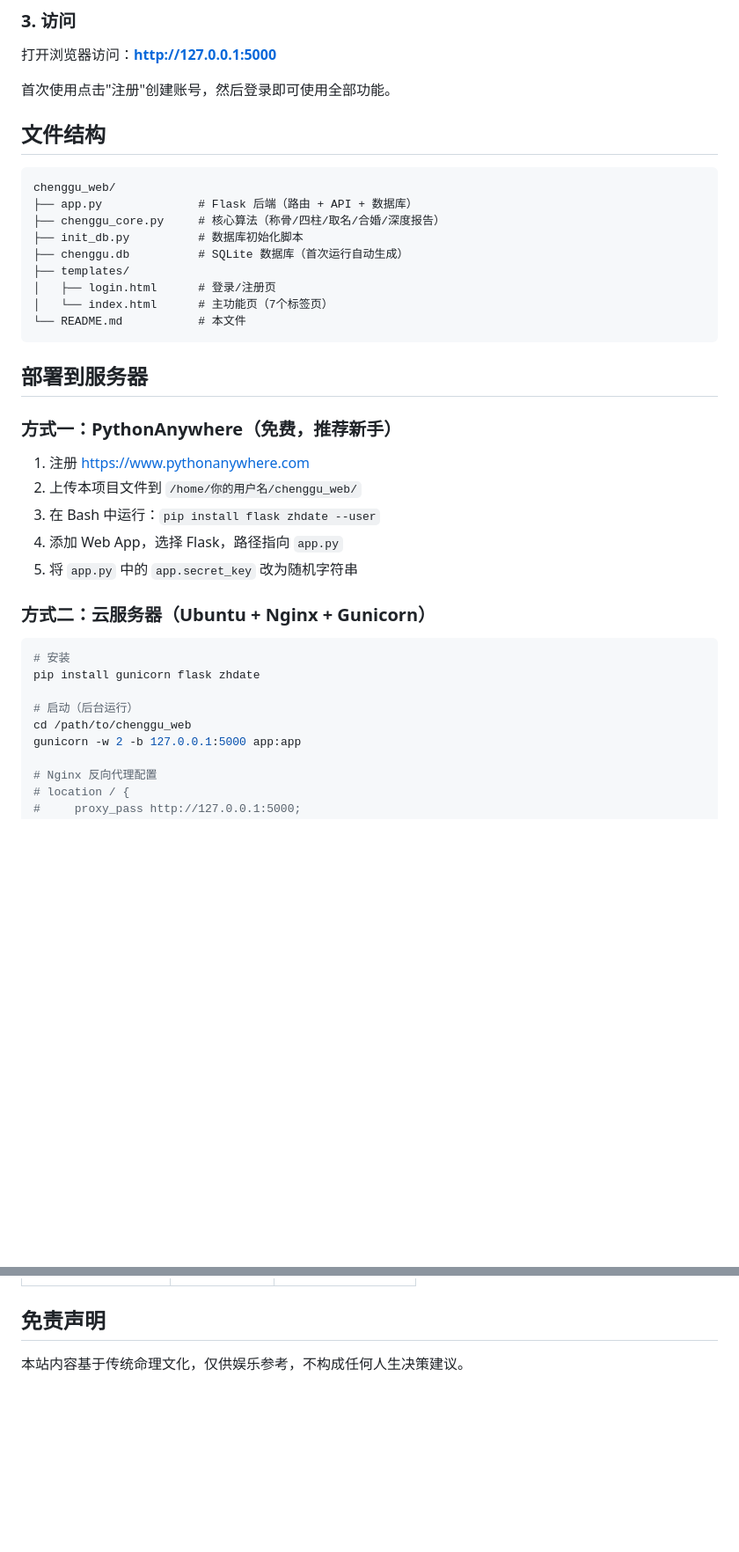
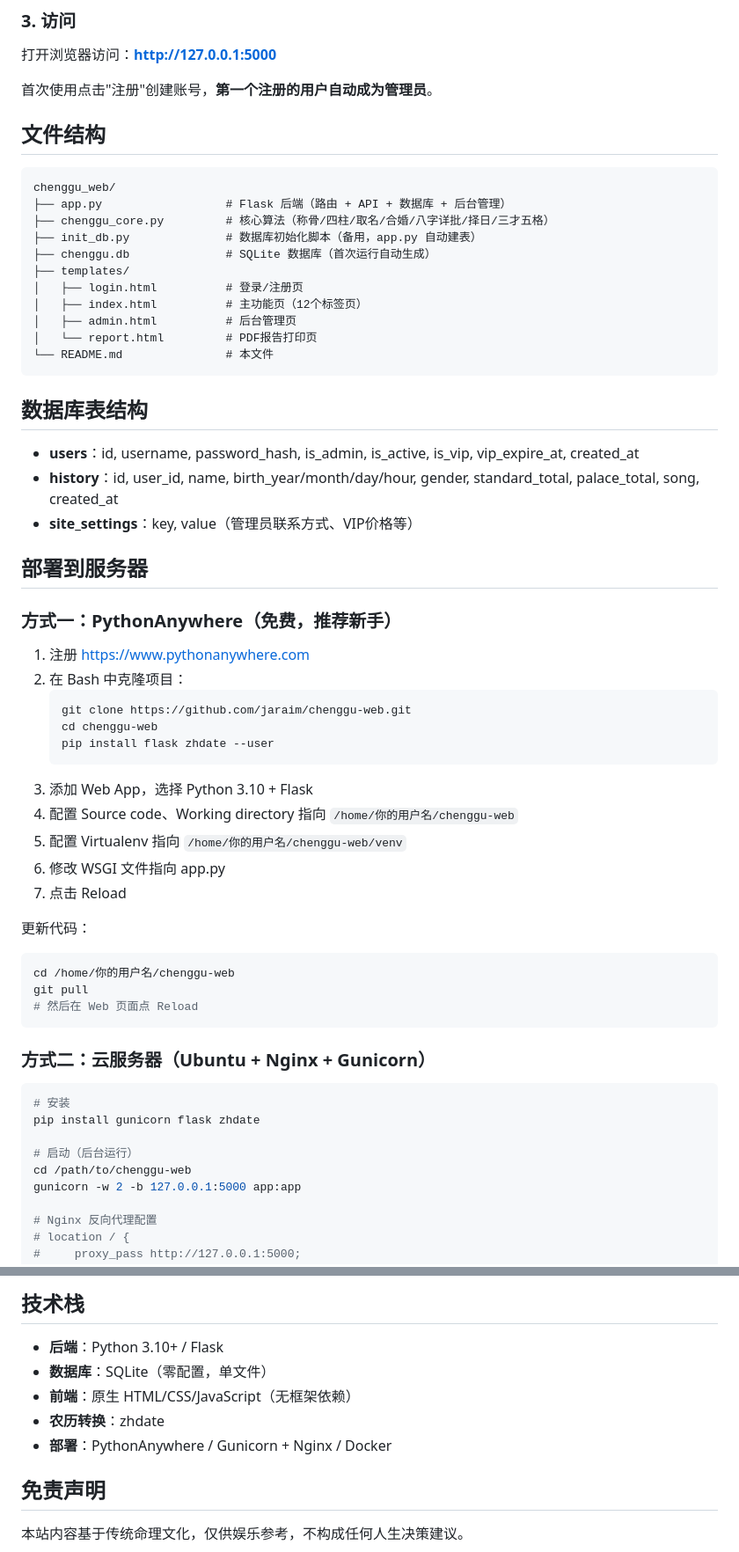
Before and after one commit to jaraim/chenggu-web, a Markdown page: README.md, 2 parts joined by grey strips. Shown at 88% size. Drawn GitHub-style; blank space fills up the shorter version.

````diff
--- a/README.md
+++ b/README.md
@@ -34,31 +68,53 @@ python app.py
 
 打开浏览器访问：**http://127.0.0.1:5000**
 
-首次使用点击"注册"创建账号，然后登录即可使用全部功能。
+首次使用点击"注册"创建账号，**第一个注册的用户自动成为管理员**。
 
 ## 文件结构
 
 ```
 chenggu_web/
-├── app.py              # Flask 后端（路由 + API + 数据库）
-├── chenggu_core.py     # 核心算法（称骨/四柱/取名/合婚/深度报告）
-├── init_db.py          # 数据库初始化脚本
-├── chenggu.db          # SQLite 数据库（首次运行自动生成）
+├── app.py                  # Flask 后端（路由 + API + 数据库 + 后台管理）
+├── chenggu_core.py         # 核心算法（称骨/四柱/取名/合婚/八字详批/择日/三才五格）
+├── init_db.py              # 数据库初始化脚本（备用，app.py 自动建表）
+├── chenggu.db              # SQLite 数据库（首次运行自动生成）
 ├── templates/
-│   ├── login.html      # 登录/注册页
-│   └── index.html      # 主功能页（7个标签页）
-└── README.md           # 本文件
+│   ├── login.html          # 登录/注册页
+│   ├── index.html          # 主功能页（12个标签页）
+│   ├── admin.html          # 后台管理页
+│   └── report.html         # PDF报告打印页
+└── README.md               # 本文件
 ```
+
+## 数据库表结构
+
+- **users**：id, username, password_hash, is_admin, is_active, is_vip, vip_expire_at, created_at
+- **history**：id, user_id, name, birth_year/month/day/hour, gender, standard_total, palace_total, song, created_at
+- **site_settings**：key, value（管理员联系方式、VIP价格等）
 
 ## 部署到服务器
 
 ### 方式一：PythonAnywhere（免费，推荐新手）
 
 1. 注册 https://www.pythonanywhere.com
-2. 上传本项目文件到 `/home/你的用户名/chenggu_web/`
-3. 在 Bash 中运行：`pip install flask zhdate --user`
-4. 添加 Web App，选择 Flask，路径指向 `app.py`
-5. 将 `app.py` 中的 `app.secret_key` 改为随机字符串
+2. 在 Bash 中克隆项目：
+   ```bash
+   git clone https://github.com/jaraim/chenggu-web.git
+   cd chenggu-web
+   pip install flask zhdate --user
+   ```
+3. 添加 Web App，选择 Python 3.10 + Flask
+4. 配置 Source code、Working directory 指向 `/home/你的用户名/chenggu-web`
+5. 配置 Virtualenv 指向 `/home/你的用户名/chenggu-web/venv`
+6. 修改 WSGI 文件指向 app.py
+7. 点击 Reload
+
+更新代码：
+```bash
+cd /home/你的用户名/chenggu-web
+git pull
+# 然后在 Web 页面点 Reload
+```
 
 ### 方式二：云服务器（Ubuntu + Nginx + Gunicorn）
 
@@ -67,7 +123,7 @@ chenggu_web/
 pip install gunicorn flask zhdate
 
 # 启动（后台运行）
-cd /path/to/chenggu_web
+cd /path/to/chenggu-web
 gunicorn -w 2 -b 127.0.0.1:5000 app:app
 
 # Nginx 反向代理配置
@@ -119,3 +208,10 @@ CMD ["gunicorn", "-w", "2", "-b", "0.0.0.0:5000", "app:app"]
+## 技术栈
+
+- **后端**：Python 3.10+ / Flask
+- **数据库**：SQLite（零配置，单文件）
+- **前端**：原生 HTML/CSS/JavaScript（无框架依赖）
+- **农历转换**：zhdate
+- **部署**：PythonAnywhere / Gunicorn + Nginx / Docker
 
 ## 免责声明
 
````
Also changed, not shown: other parts of README.md (+81 -14 lines).
